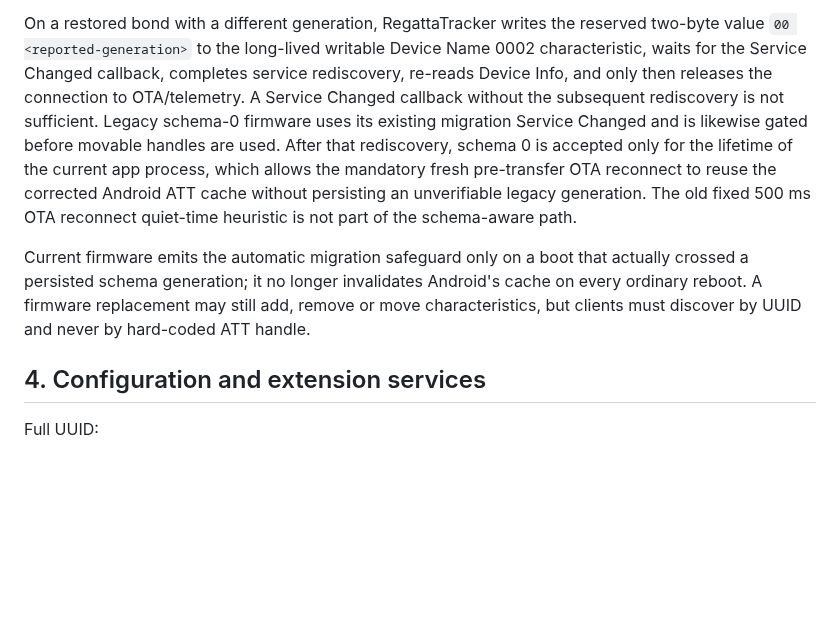
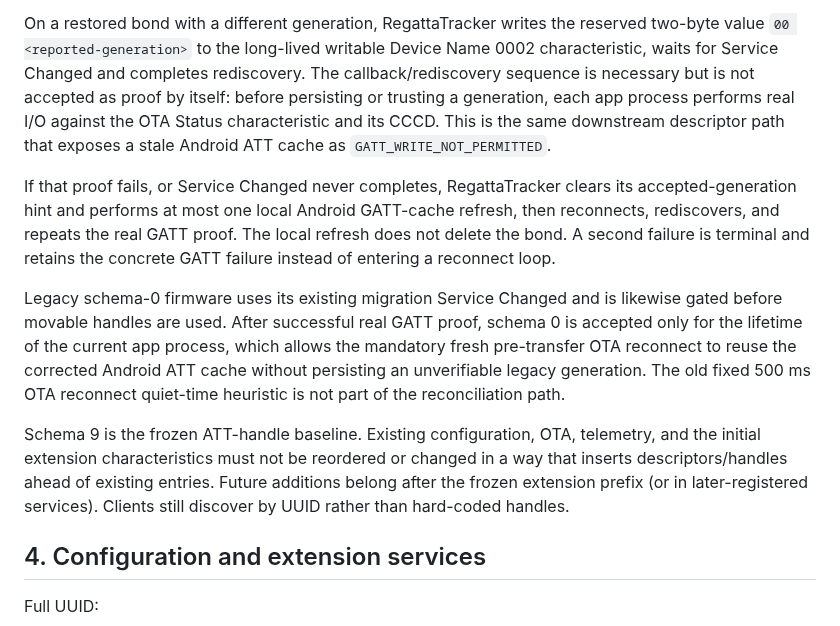
Before and after one commit to MWillimz/RegattaTracker-Public, a Markdown page: docs/REGATTALINK-BLE-CLIENT-CONTRACT.md, the part around the change. GitHub-like rendering; blank space fills up the shorter version.

Commit message:
Document verified Android GATT cache recovery

```diff
--- a/docs/REGATTALINK-BLE-CLIENT-CONTRACT.md
+++ b/docs/REGATTALINK-BLE-CLIENT-CONTRACT.md
@@ -81,21 +81,31 @@ RegattaTracker persists accepted nonzero generations per stable device ID. Gener
 
 On a restored bond with a different generation, RegattaTracker writes the reserved
 two-byte value `00 <reported-generation>` to the long-lived writable Device Name
-0002 characteristic, waits for the Service Changed callback, completes service
-rediscovery, re-reads Device Info, and only then releases the connection to
-OTA/telemetry. A Service Changed callback
-without the subsequent rediscovery is not sufficient. Legacy schema-0 firmware uses
-its existing migration Service Changed and is likewise gated before movable handles
-are used. After that rediscovery, schema 0 is accepted only for the lifetime of the
-current app process, which allows the mandatory fresh pre-transfer OTA reconnect to
-reuse the corrected Android ATT cache without persisting an unverifiable legacy
-generation. The old fixed 500 ms OTA reconnect quiet-time heuristic is not part of
-the schema-aware path.
+0002 characteristic, waits for Service Changed and completes rediscovery. The
+callback/rediscovery sequence is necessary but is not accepted as proof by itself:
+before persisting or trusting a generation, each app process performs real I/O
+against the OTA Status characteristic and its CCCD. This is the same downstream
+descriptor path that exposes a stale Android ATT cache as
+`GATT_WRITE_NOT_PERMITTED`.
 
-Current firmware emits the automatic migration safeguard only on a boot that actually
-crossed a persisted schema generation; it no longer invalidates Android's cache on
-every ordinary reboot. A firmware replacement may still add, remove or move
-characteristics, but clients must discover by UUID and never by hard-coded ATT handle.
+If that proof fails, or Service Changed never completes, RegattaTracker clears its
+accepted-generation hint and performs at most one local Android GATT-cache refresh,
+then reconnects, rediscovers, and repeats the real GATT proof. The local refresh does
+not delete the bond. A second failure is terminal and retains the concrete GATT
+failure instead of entering a reconnect loop.
+
+Legacy schema-0 firmware uses its existing migration Service Changed and is likewise
+gated before movable handles are used. After successful real GATT proof, schema 0 is
+accepted only for the lifetime of the current app process, which allows the mandatory
+fresh pre-transfer OTA reconnect to reuse the corrected Android ATT cache without
+persisting an unverifiable legacy generation. The old fixed 500 ms OTA reconnect
+quiet-time heuristic is not part of the reconciliation path.
+
+Schema 9 is the frozen ATT-handle baseline. Existing configuration, OTA, telemetry,
+and the initial extension characteristics must not be reordered or changed in a way
+that inserts descriptors/handles ahead of existing entries. Future additions belong
+after the frozen extension prefix (or in later-registered services). Clients still
+discover by UUID rather than hard-coded handles.
 
 ## 4. Configuration and extension services
 
```
